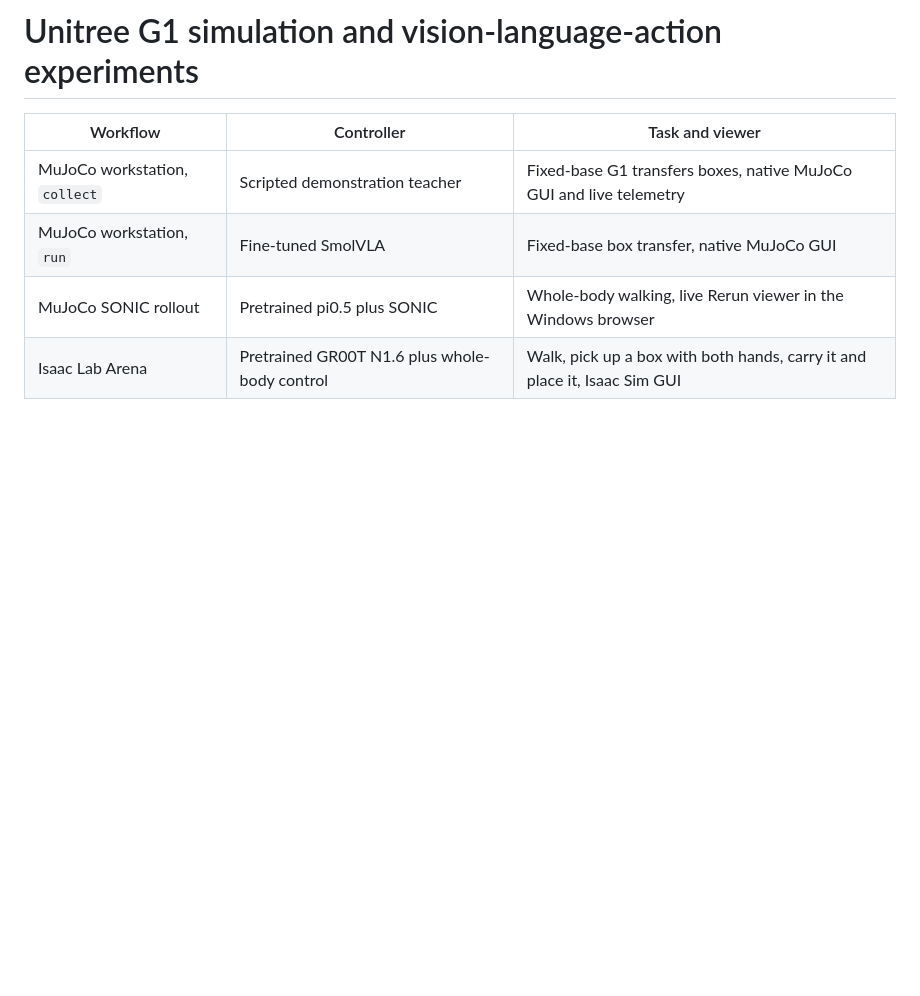
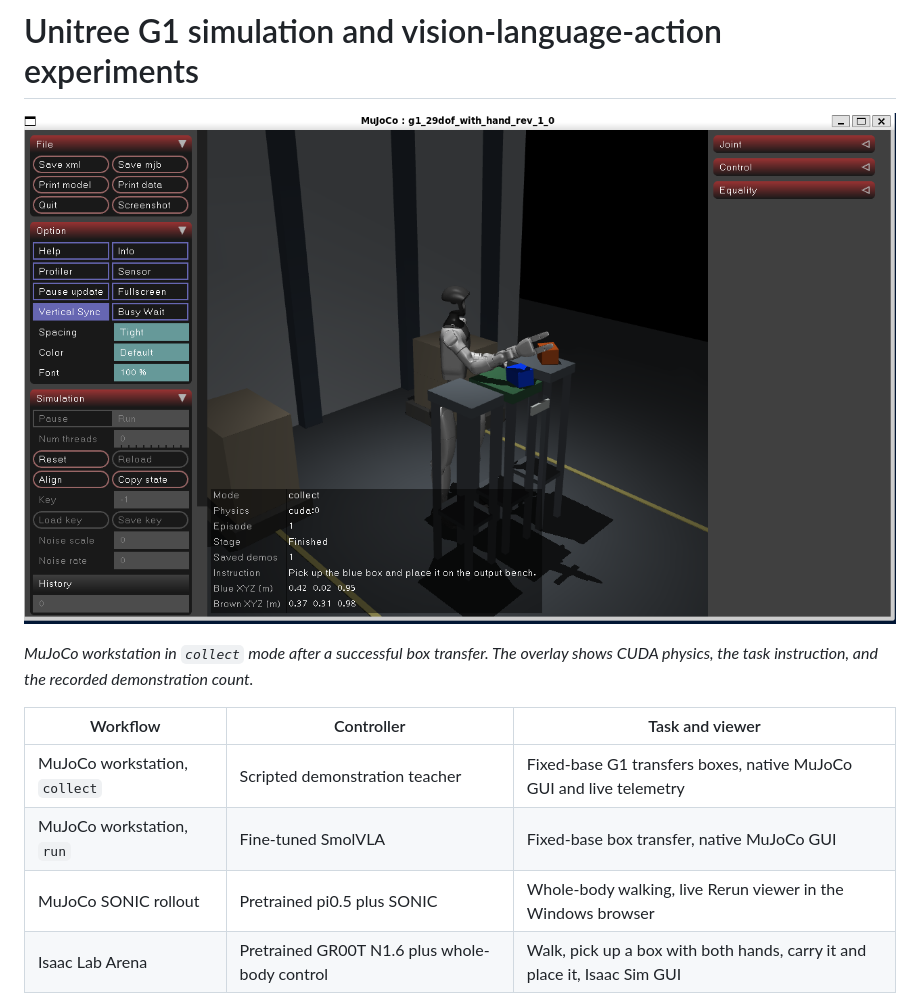
Before and after one commit to MoronaCzech1991/VLA_UNITREE, a Markdown page: README.md, the part around the change. Rendered like a GitHub page; pictures changed too: docs/images/g1-mujoco-workstation.png (added); blank space fills up the shorter version.

Commit message:
Show the G1 MuJoCo workstation and telemetry in the README

```diff
--- a/README.md
+++ b/README.md
@@ -1,4 +1,8 @@
 # Unitree G1 simulation and vision-language-action experiments
+
+![Unitree G1 beside the output bench in MuJoCo, with a completed box transfer and live CUDA telemetry](docs/images/g1-mujoco-workstation.png)
+
+*MuJoCo workstation in `collect` mode after a successful box transfer. The overlay shows CUDA physics, the task instruction, and the recorded demonstration count.*
 
 | Workflow | Controller | Task and viewer |
 | --- | --- | --- |
```
